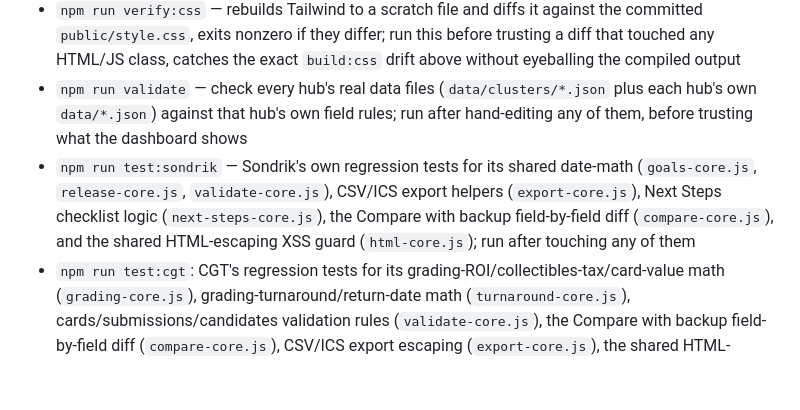
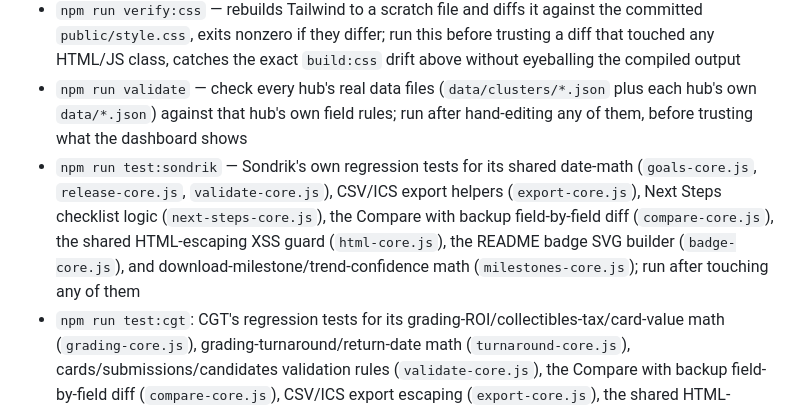
Before and after one commit to Scantr0n/command-center, a Markdown page: CLAUDE.md, the part around the change. Drawn GitHub-style; blank space fills up the shorter version.

Commit message:
Fix stale test:sondrik description in CLAUDE.md
The command already runs badge-core.test.js and milestones-core.test.js
(both real files, both pass) but neither was mentioned in the doc.

Co-Authored-By: Claude Sonnet 5 <noreply@anthropic.com>
Claude-Session: https://claude.ai/code/session_013JJbY1QLzMhGxmvE4cD8Cm

```diff
--- a/CLAUDE.md
+++ b/CLAUDE.md
@@ -14,7 +14,7 @@ Jack's unified dashboard — one hub, one cluster per project, radial node-graph
 - `npm run build:css` — rebuild Tailwind output after editing `src/input.css`, or after adding/removing any Tailwind class anywhere in `public/**/*.html`/`.js` (run this after any style change, output isn't watched — a class that never gets compiled in silently no-ops with zero console/visual signal, a real bug found three times this way)
 - `npm run verify:css` — rebuilds Tailwind to a scratch file and diffs it against the committed `public/style.css`, exits nonzero if they differ; run this before trusting a diff that touched any HTML/JS class, catches the exact `build:css` drift above without eyeballing the compiled output
 - `npm run validate` — check every hub's real data files (`data/clusters/*.json` plus each hub's own `data/*.json`) against that hub's own field rules; run after hand-editing any of them, before trusting what the dashboard shows
-- `npm run test:sondrik` — Sondrik's own regression tests for its shared date-math (`goals-core.js`, `release-core.js`, `validate-core.js`), CSV/ICS export helpers (`export-core.js`), Next Steps checklist logic (`next-steps-core.js`), the Compare with backup field-by-field diff (`compare-core.js`), and the shared HTML-escaping XSS guard (`html-core.js`); run after touching any of them
+- `npm run test:sondrik` — Sondrik's own regression tests for its shared date-math (`goals-core.js`, `release-core.js`, `validate-core.js`), CSV/ICS export helpers (`export-core.js`), Next Steps checklist logic (`next-steps-core.js`), the Compare with backup field-by-field diff (`compare-core.js`), the shared HTML-escaping XSS guard (`html-core.js`), the README badge SVG builder (`badge-core.js`), and download-milestone/trend-confidence math (`milestones-core.js`); run after touching any of them
 - `npm run test:cgt`: CGT's regression tests for its grading-ROI/collectibles-tax/card-value math (`grading-core.js`), grading-turnaround/return-date math (`turnaround-core.js`), cards/submissions/candidates validation rules (`validate-core.js`), the Compare with backup field-by-field diff (`compare-core.js`), CSV/ICS export escaping (`export-core.js`), the shared HTML-escaping XSS guard (`html-core.js`), and CSV-import parsing/row-building (`import-core.js`); run after touching any of them
 - `npm run test:alpha` — Alpha's regression tests for its account/position money math (`account-core.js`), market-calendar/uptime date math (`dates-core.js`), regime-history segmenting/distribution math (`regime-core.js`), sparkline-point geometry and rolling-latency-average math (`sparkline-core.js`), status.json validation-support rules (`validate-core.js`), CSV export escaping (`export-core.js`), the shared HTML-escaping XSS guard (`html-core.js`), the Compare with backup field-by-field diff scoped to system.* (`compare-core.js`), and the server-side `/api/alpha/live` money math (`live-core.js`: drawdown %, account P&L, position/equity mapping); run after touching any of them
 - `npm run test:garage`: The Garage's regression tests for its platform fee/payout math and dispute/relist date math (`garage-core.js`), listings validation rules (`validate-core.js`), photo-audit crop-preview math (`crop-core.js`), CSV export escaping (`export-core.js`), the shared HTML-escaping XSS guard (`html-core.js`), and the Compare with backup field-by-field diff across all ten hand-edited data files (`compare-core.js`); run after touching any of them
```
